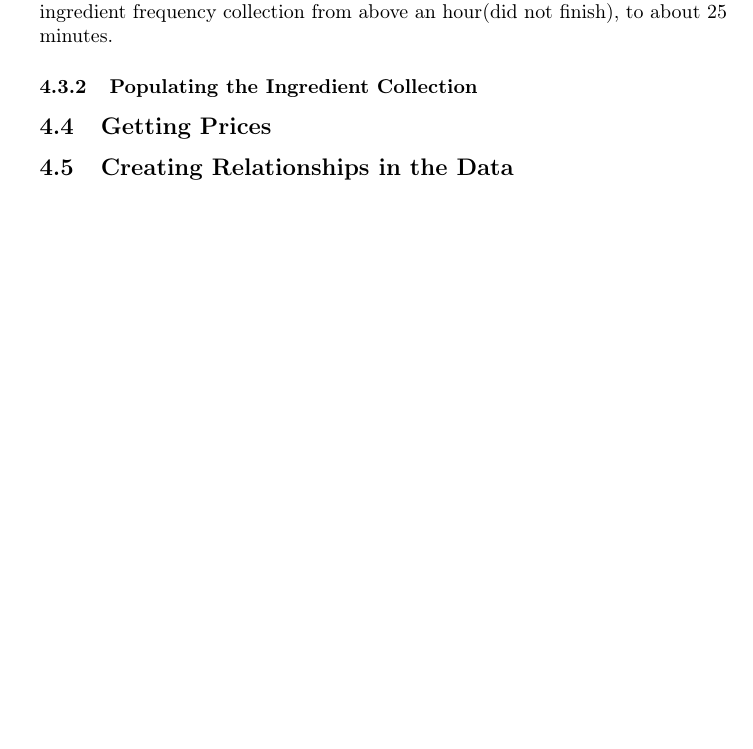
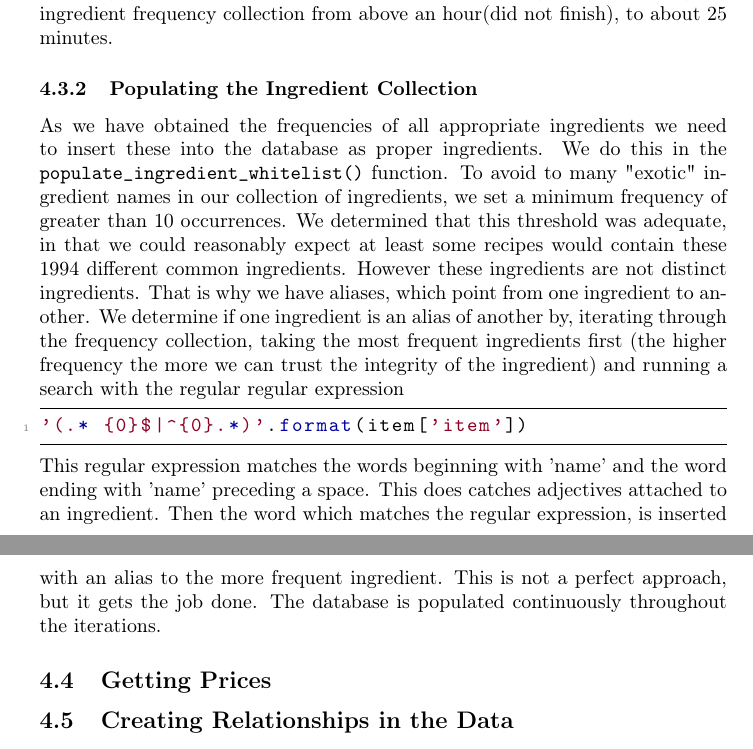
Before and after one commit to henrikschwarz/DM565-reciprice, a LaTeX document (report/report.tex): part of page 9 of 10 before the commit and two parts of pages 9 and 10 of 11 after it, the two joined at a grey line, cut so that both start at the same text, the shorter picture padded with empty space. Compiled offline with pdfLaTeX.

Commit message:
adding populating ingredit colleciton

```diff
--- a/report/report.tex
+++ b/report/report.tex
@@ -349,8 +349,25 @@ reduced the running time of creating the ingredient frequency collection from ab
 hour(did not finish), to about 25 minutes.
 
 \subsubsection{Populating the Ingredient Collection}
-
-
+As we have obtained the frequencies of all appropriate ingredients we need to insert
+these into the database as proper ingredients. We do this in the
+\texttt{populate\_ingredient\_whitelist()} function.
+To avoid to many "exotic" ingredient names
+in our collection of ingredients, we set a minimum frequency of greater than 10 occurrences. We
+determined that this threshold was adequate, in that we could reasonably expect at least
+some recipes would contain these 1994 different common ingredients. However these
+ingredients are not distinct ingredients. That is why we have aliases, which point from
+one ingredient to another. We determine if one ingredient is an alias of another by,
+iterating through the frequency collection, taking the most frequent ingredients first
+(the higher frequency the more we can trust the integrity of the ingredient) and running a
+search with the regular regular expression
+\begin{lstlisting}[basicstyle=\normalsize\ttfamily]
+'(.* {0}$|^{0}.*)'.format(item['item'])\end{lstlisting}
+This regular expression matches the words beginning with 'name' and the word ending with
+'name' preceding a space. This does catches adjectives attached to an ingredient.
+Then the word which matches the regular expression, is inserted with an alias to the more
+frequent ingredient.  This is not a perfect approach, but it gets the job done. The
+database is populated continuously throughout the iterations.
 
 
 \subsection{Getting Prices}
```
Also changed, not shown: report/report.pdf.
